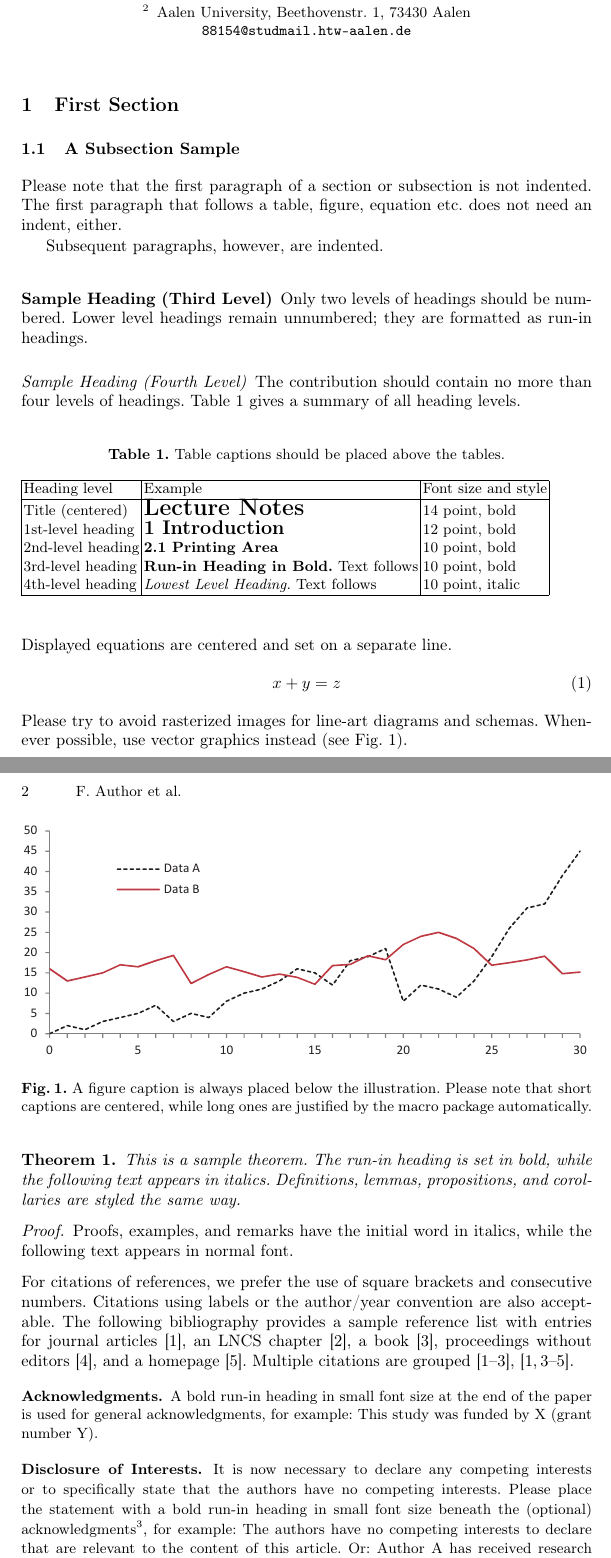
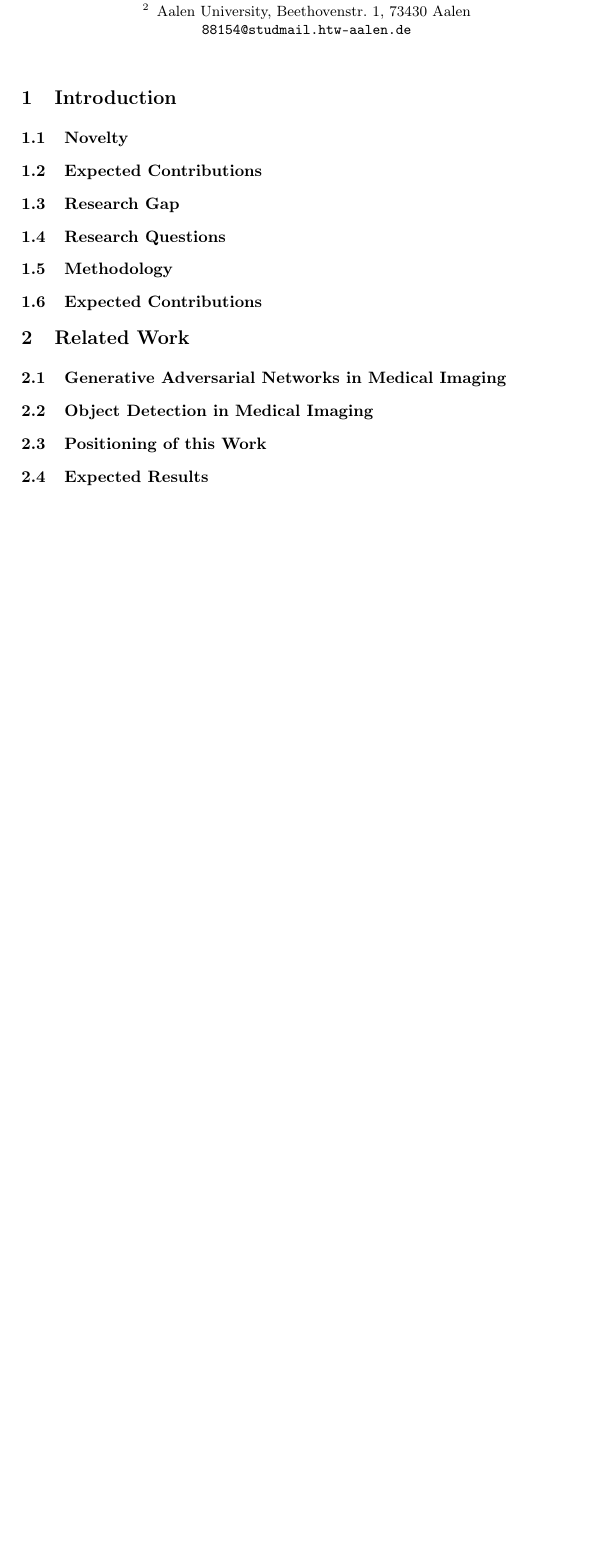
Before and after one commit to t1001001/project-seminar-scientific-working, a LaTeX paper (latex/main.tex): two parts of pages 1 and 2 of 3 before the commit and part of the page after it, the two joined at a grey line, cut so that both start at the same text, the shorter picture padded with empty space. Compiled offline with pdfLaTeX.

Commit message:
Added structure

```diff
--- a/latex/main.tex
+++ b/latex/main.tex
@@ -50,94 +50,20 @@ Aalen University, Beethovenstr. 1, 73430 Aalen \\
 %
 %
 %
-\section{First Section}
-\subsection{A Subsection Sample}
-Please note that the first paragraph of a section or subsection is
-not indented. The first paragraph that follows a table, figure,
-equation etc. does not need an indent, either.
-
-Subsequent paragraphs, however, are indented.
-
-\subsubsection{Sample Heading (Third Level)} Only two levels of
-headings should be numbered. Lower level headings remain unnumbered;
-they are formatted as run-in headings.
-
-\paragraph{Sample Heading (Fourth Level)}
-The contribution should contain no more than four levels of
-headings. Table~\ref{tab1} gives a summary of all heading levels.
-
-\begin{table}
-\caption{Table captions should be placed above the
-tables.}\label{tab1}
-\begin{tabular}{|l|l|l|}
-\hline
-Heading level &  Example & Font size and style\\
-\hline
-Title (centered) &  {\Large\bfseries Lecture Notes} & 14 point, bold\\
-1st-level heading &  {\large\bfseries 1 Introduction} & 12 point, bold\\
-2nd-level heading & {\bfseries 2.1 Printing Area} & 10 point, bold\\
-3rd-level heading & {\bfseries Run-in Heading in Bold.} Text follows & 10 point, bold\\
-4th-level heading & {\itshape Lowest Level Heading.} Text follows & 10 point, italic\\
-\hline
-\end{tabular}
-\end{table}
-
-
-\noindent Displayed equations are centered and set on a separate
-line.
-\begin{equation}
-x + y = z
-\end{equation}
-Please try to avoid rasterized images for line-art diagrams and
-schemas. Whenever possible, use vector graphics instead (see
-Fig.~\ref{fig1}).
-
-\begin{figure}
-\includegraphics[width=\textwidth]{fig1.eps}
-\caption{A figure caption is always placed below the illustration.
-Please note that short captions are centered, while long ones are
-justified by the macro package automatically.} \label{fig1}
-\end{figure}
-
-\begin{theorem}
-This is a sample theorem. The run-in heading is set in bold, while
-the following text appears in italics. Definitions, lemmas,
-propositions, and corollaries are styled the same way.
-\end{theorem}
-%
-% the environments 'definition', 'lemma', 'proposition', 'corollary',
-% 'remark', and 'example' are defined in the LLNCS documentclass as well.
-%
-\begin{proof}
-Proofs, examples, and remarks have the initial word in italics,
-while the following text appears in normal font.
-\end{proof}
-For citations of references, we prefer the use of square brackets
-and consecutive numbers. Citations using labels or the author/year
-convention are also acceptable. The following bibliography provides
-a sample reference list with entries for journal
-articles~\cite{ref_article1}, an LNCS chapter~\cite{ref_lncs1}, a
-book~\cite{ref_book1}, proceedings without editors~\cite{ref_proc1},
-and a homepage~\cite{ref_url1}. Multiple citations are grouped
-\cite{ref_article1,ref_lncs1,ref_book1},
-\cite{ref_article1,ref_book1,ref_proc1,ref_url1}.
-
-\begin{credits}
-\subsubsection{\ackname} A bold run-in heading in small font size at the end of the paper is
-used for general acknowledgments, for example: This study was funded
-by X (grant number Y).
-
-\subsubsection{\discintname}
-It is now necessary to declare any competing interests or to specifically
-state that the authors have no competing interests. Please place the
-statement with a bold run-in heading in small font size beneath the
-(optional) acknowledgments\footnote{If EquinOCS, our proceedings submission
-system, is used, then the disclaimer can be provided directly in the system.},
-for example: The authors have no competing interests to declare that are
-relevant to the content of this article. Or: Author A has received research
-grants from Company W. Author B has received a speaker honorarium from
-Company X and owns stock in Company Y. Author C is a member of committee Z.
-\end{credits}
+% ------------------------------------------------------------
+\section{Introduction} % Cumi
+\subsection{Novelty} % Cumi
+\subsection{Expected Contributions} % Cumi
+\subsection{Research Gap} % Tobi
+\subsection{Research Questions} % Tobi
+\subsection{Methodology} % Tobi
+\subsection{Expected Contributions} % Cumi
+% ------------------------------------------------------------
+\section{Related Work}
+\subsection{Generative Adversarial Networks in Medical Imaging} % Tobi
+\subsection{Object Detection in Medical Imaging} % Tobi
+\subsection{Positioning of this Work} % Tobi
+\subsection{Expected Results} % Cumi
 %
 % ---- Bibliography ----
 %
```
